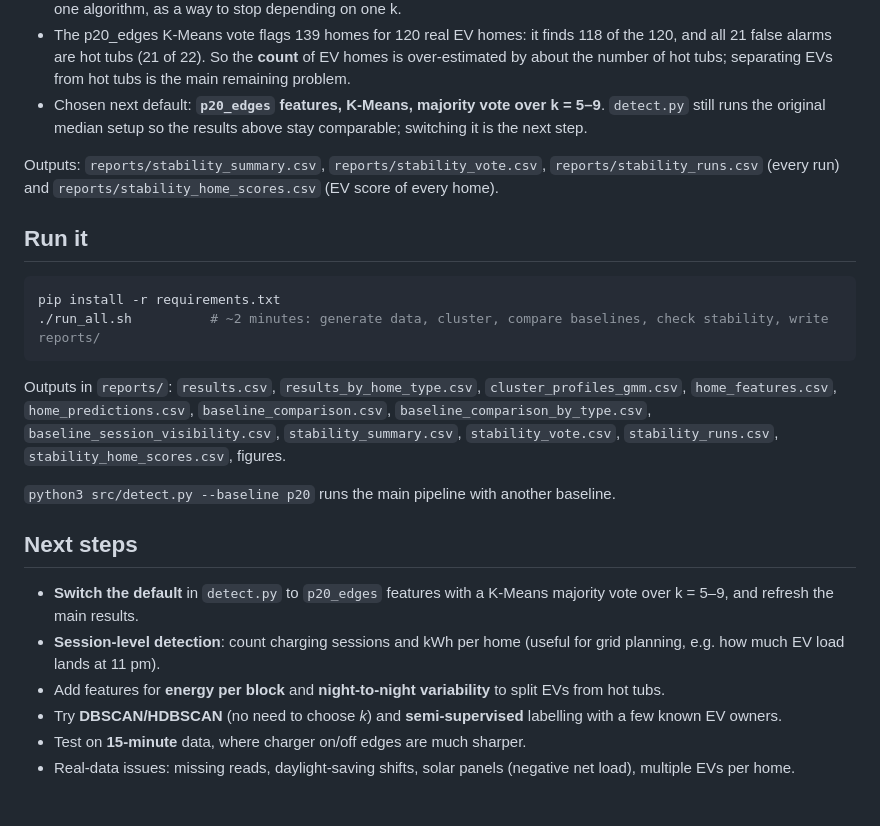
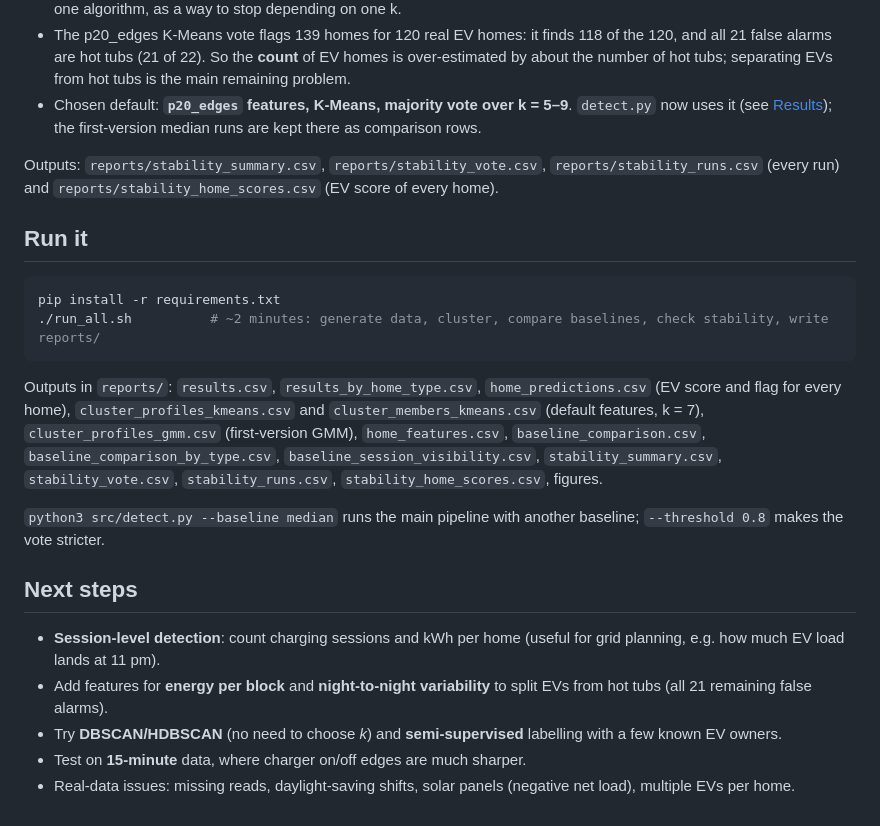
Before and after one commit to zekiyerdem/ev-charging-detection, a Markdown page: README.md, the part around one of its changes. Drawn GitHub-style.

````diff
--- a/README.md
+++ b/README.md
@@ -165,7 +186,7 @@ What this says:
 * **p20_edges + K-Means is the steadiest strong option**: F1 0.83–0.92 across all settings (median 0.91) and at least 21 of 30 every-night chargers in every run. p20 + K-Means has the best single result but drops to F1 0.76 and 13 every-night chargers at k = 5. Its K-Means vote finds 28 of 30 every-night chargers and all 90 some-nights chargers, with 21 false alarms (F1 0.91).
 * Voting over K-Means **and** GMM runs does not help: the unstable GMM runs pull the vote down. The vote is useful within one algorithm, as a way to stop depending on one k.
 * The p20_edges K-Means vote flags 139 homes for 120 real EV homes: it finds 118 of the 120, and all 21 false alarms are hot tubs (21 of 22). So the **count** of EV homes is over-estimated by about the number of hot tubs; separating EVs from hot tubs is the main remaining problem.
-* Chosen next default: **`p20_edges` features, K-Means, majority vote over k = 5–9**. `detect.py` still runs the original median setup so the results above stay comparable; switching it is the next step.
+* Chosen default: **`p20_edges` features, K-Means, majority vote over k = 5–9**. `detect.py` now uses it (see [Results](#results-630-homes-120-with-an-ev)); the first-version median runs are kept there as comparison rows.
 
 Outputs: `reports/stability_summary.csv`, `reports/stability_vote.csv`, `reports/stability_runs.csv` (every run) and `reports/stability_home_scores.csv` (EV score of every home).
 
@@ -176,15 +197,14 @@ pip install -r requirements.txt
 ./run_all.sh          # ~2 minutes: generate data, cluster, compare baselines, check stability, write reports/
 ```
 
-Outputs in `reports/`: `results.csv`, `results_by_home_type.csv`, `cluster_profiles_gmm.csv`, `home_features.csv`, `home_predictions.csv`, `baseline_comparison.csv`, `baseline_comparison_by_type.csv`, `baseline_session_visibility.csv`, `stability_summary.csv`, `stability_vote.csv`, `stability_runs.csv`, `stability_home_scores.csv`, figures.
+Outputs in `reports/`: `results.csv`, `results_by_home_type.csv`, `home_predictions.csv` (EV score and flag for every home), `cluster_profiles_kmeans.csv` and `cluster_members_kmeans.csv` (default features, k = 7), `cluster_profiles_gmm.csv` (first-version GMM), `home_features.csv`, `baseline_comparison.csv`, `baseline_comparison_by_type.csv`, `baseline_session_visibility.csv`, `stability_summary.csv`, `stability_vote.csv`, `stability_runs.csv`, `stability_home_scores.csv`, figures.
 
-`python3 src/detect.py --baseline p20` runs the main pipeline with another baseline.
+`python3 src/detect.py --baseline median` runs the main pipeline with another baseline; `--threshold 0.8` makes the vote stricter.
 
 ## Next steps
 
-* **Switch the default** in `detect.py` to `p20_edges` features with a K-Means majority vote over k = 5–9, and refresh the main results.
 * **Session-level detection**: count charging sessions and kWh per home (useful for grid planning, e.g. how much EV load lands at 11 pm).
-* Add features for **energy per block** and **night-to-night variability** to split EVs from hot tubs.
+* Add features for **energy per block** and **night-to-night variability** to split EVs from hot tubs (all 21 remaining false alarms).
 * Try **DBSCAN/HDBSCAN** (no need to choose *k*) and **semi-supervised** labelling with a few known EV owners.
 * Test on **15-minute** data, where charger on/off edges are much sharper.
 * Real-data issues: missing reads, daylight-saving shifts, solar panels (negative net load), multiple EVs per home.
````
Also changed, not shown: other parts of README.md (+38 -17 lines), docs/explainer.md (+2 -1 lines), reports/figures/clusters_pca.png, reports/figures/example_homes_two_weeks.png, 8 other files.
